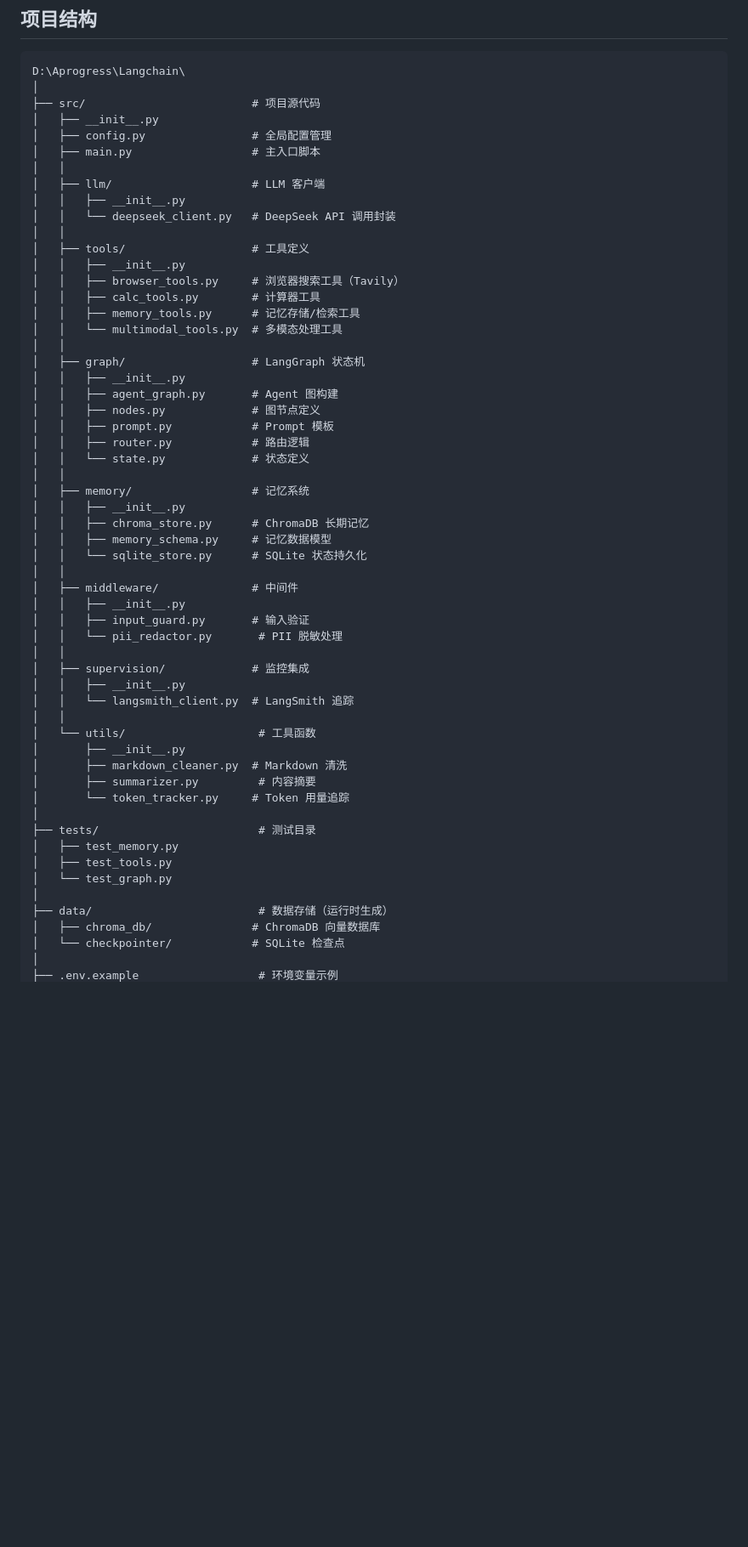
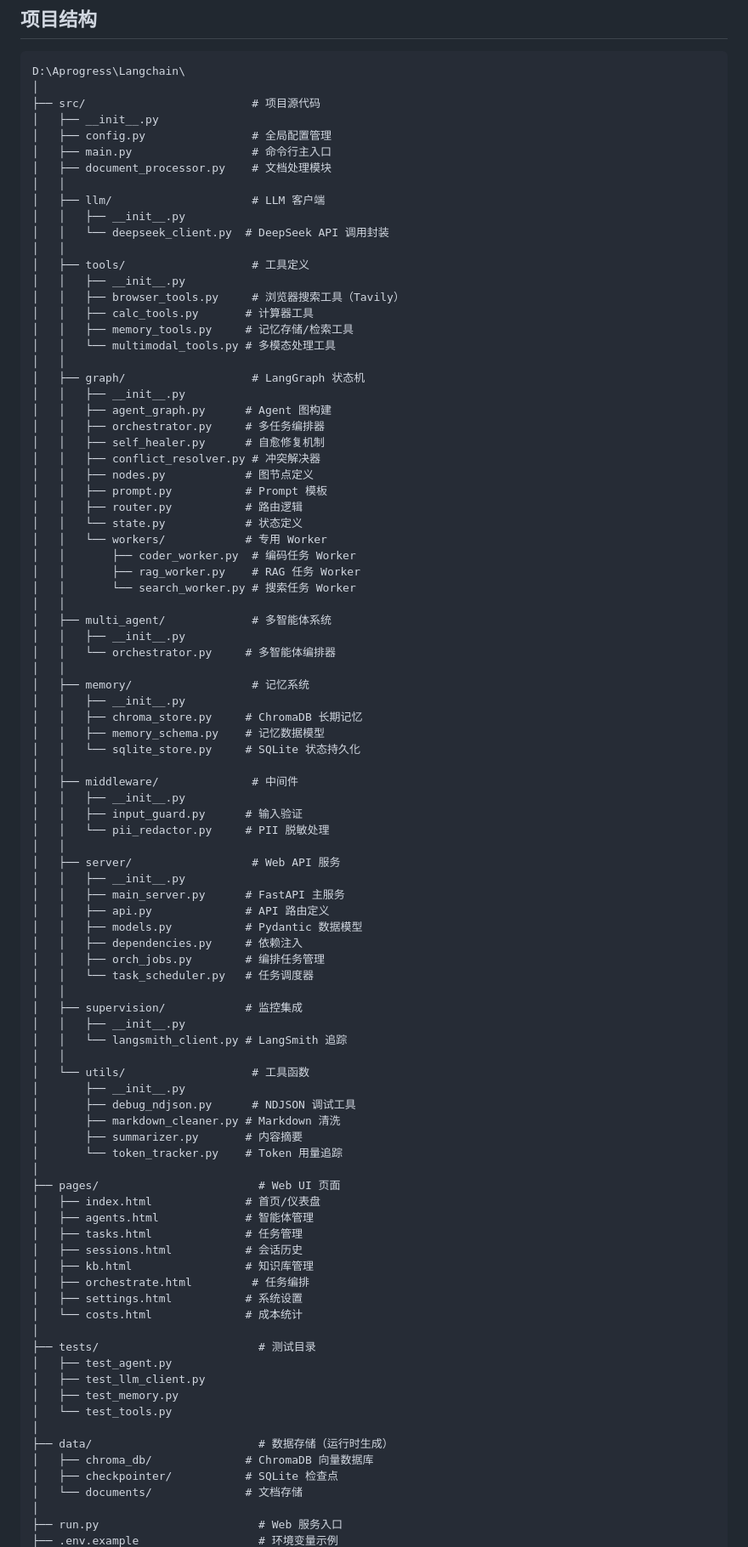
Before and after one commit to ZhouXuan-Yu/Langchain_RAG_mangAgent, a Markdown page: README.md, the part around one of its changes. Shown at 85% size. Drawn GitHub-style; blank space fills up the shorter version.

```diff
--- a/README.md
+++ b/README.md
@@ -231,55 +233,90 @@ D:\Aprogress\Langchain\
 ├── src/                         # 项目源代码
 │   ├── __init__.py
 │   ├── config.py                # 全局配置管理
-│   ├── main.py                  # 主入口脚本
+│   ├── main.py                  # 命令行主入口
+│   ├── document_processor.py    # 文档处理模块
 │   │
 │   ├── llm/                     # LLM 客户端
 │   │   ├── __init__.py
-│   │   └── deepseek_client.py   # DeepSeek API 调用封装
+│   │   └── deepseek_client.py  # DeepSeek API 调用封装
 │   │
 │   ├── tools/                   # 工具定义
 │   │   ├── __init__.py
 │   │   ├── browser_tools.py     # 浏览器搜索工具（Tavily）
-│   │   ├── calc_tools.py        # 计算器工具
-│   │   ├── memory_tools.py      # 记忆存储/检索工具
-│   │   └── multimodal_tools.py  # 多模态处理工具
+│   │   ├── calc_tools.py       # 计算器工具
+│   │   ├── memory_tools.py     # 记忆存储/检索工具
+│   │   └── multimodal_tools.py # 多模态处理工具
 │   │
 │   ├── graph/                   # LangGraph 状态机
 │   │   ├── __init__.py
-│   │   ├── agent_graph.py       # Agent 图构建
-│   │   ├── nodes.py             # 图节点定义
-│   │   ├── prompt.py            # Prompt 模板
-│   │   ├── router.py            # 路由逻辑
-│   │   └── state.py             # 状态定义
+│   │   ├── agent_graph.py      # Agent 图构建
+│   │   ├── orchestrator.py     # 多任务编排器
+│   │   ├── self_healer.py      # 自愈修复机制
+│   │   ├── conflict_resolver.py # 冲突解决器
+│   │   ├── nodes.py            # 图节点定义
+│   │   ├── prompt.py           # Prompt 模板
+│   │   ├── router.py           # 路由逻辑
+│   │   └── state.py            # 状态定义
+│   │   └── workers/            # 专用 Worker
+│   │       ├── coder_worker.py  # 编码任务 Worker
+│   │       ├── rag_worker.py    # RAG 任务 Worker
+│   │       └── search_worker.py # 搜索任务 Worker
+│   │
+│   ├── multi_agent/             # 多智能体系统
+│   │   ├── __init__.py
+│   │   └── orchestrator.py     # 多智能体编排器
 │   │
 │   ├── memory/                  # 记忆系统
 │   │   ├── __init__.py
-│   │   ├── chroma_store.py      # ChromaDB 长期记忆
-│   │   ├── memory_schema.py     # 记忆数据模型
-│   │   └── sqlite_store.py      # SQLite 状态持久化
+│   │   ├── chroma_store.py     # ChromaDB 长期记忆
+│   │   ├── memory_schema.py    # 记忆数据模型
+│   │   └── sqlite_store.py     # SQLite 状态持久化
 │   │
 │   ├── middleware/              # 中间件
 │   │   ├── __init__.py
-│   │   ├── input_guard.py       # 输入验证
-│   │   └── pii_redactor.py       # PII 脱敏处理
+│   │   ├── input_guard.py      # 输入验证
+│   │   └── pii_redactor.py     # PII 脱敏处理
 │   │
-│   ├── supervision/             # 监控集成
+│   ├── server/                  # Web API 服务
 │   │   ├── __init__.py
-│   │   └── langsmith_client.py  # LangSmith 追踪
+│   │   ├── main_server.py      # FastAPI 主服务
+│   │   ├── api.py              # API 路由定义
+│   │   ├── models.py           # Pydantic 数据模型
+│   │   ├── dependencies.py     # 依赖注入
+│   │   ├── orch_jobs.py        # 编排任务管理
+│   │   └── task_scheduler.py   # 任务调度器
 │   │
-│   └── utils/                    # 工具函数
+│   ├── supervision/            # 监控集成
+│   │   ├── __init__.py
+│   │   └── langsmith_client.py # LangSmith 追踪
+│   │
+│   └── utils/                   # 工具函数
 │       ├── __init__.py
-│       ├── markdown_cleaner.py  # Markdown 清洗
-│       ├── summarizer.py         # 内容摘要
-│       └── token_tracker.py     # Token 用量追踪
+│       ├── debug_ndjson.py      # NDJSON 调试工具
+│       ├── markdown_cleaner.py # Markdown 清洗
+│       ├── summarizer.py       # 内容摘要
+│       └── token_tracker.py    # Token 用量追踪
+│
+├── pages/                        # Web UI 页面
+│   ├── index.html              # 首页/仪表盘
+│   ├── agents.html             # 智能体管理
+│   ├── tasks.html              # 任务管理
+│   ├── sessions.html           # 会话历史
+│   ├── kb.html                 # 知识库管理
+│   ├── orchestrate.html         # 任务编排
+│   ├── settings.html           # 系统设置
+│   └── costs.html              # 成本统计
 │
 ├── tests/                        # 测试目录
+│   ├── test_agent.py
+│   ├── test_llm_client.py
 │   ├── test_memory.py
-│   ├── test_tools.py
-│   └── test_graph.py
+│   └── test_tools.py
 │
 ├── data/                         # 数据存储（运行时生成）
-│   ├── chroma_db/               # ChromaDB 向量数据库
-│   └── checkpointer/            # SQLite 检查点
+│   ├── chroma_db/              # ChromaDB 向量数据库
+│   ├── checkpointer/           # SQLite 检查点
+│   └── documents/              # 文档存储
 │
+├── run.py                        # Web 服务入口
 ├── .env.example                  # 环境变量示例
```
Also changed, not shown: other parts of README.md (+95 -57 lines).
